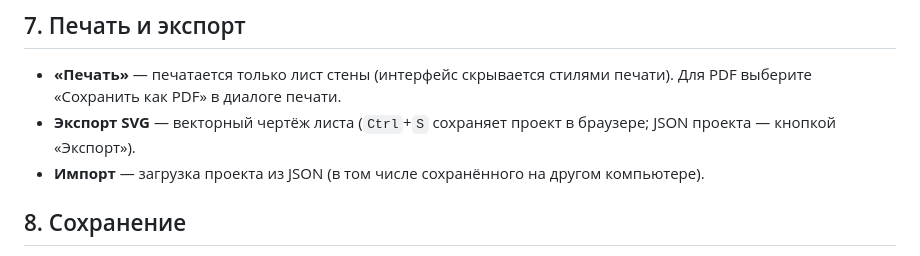
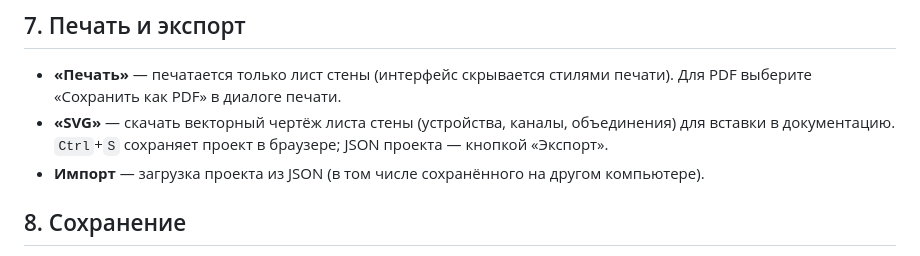
Before and after one commit to enkolesnikov/BolidGrid, a Markdown page: docs/USAGE.md, the part around the change. GitHub-like rendering.

```diff
--- a/docs/USAGE.md
+++ b/docs/USAGE.md
@@ -98,8 +98,9 @@
 
 - **«Печать»** — печатается только лист стены (интерфейс скрывается стилями печати).
   Для PDF выберите «Сохранить как PDF» в диалоге печати.
-- **Экспорт SVG** — векторный чертёж листа (`Ctrl`+`S` сохраняет проект в браузере;
-  JSON проекта — кнопкой «Экспорт»).
+- **«SVG»** — скачать векторный чертёж листа стены (устройства, каналы, объединения)
+  для вставки в документацию. `Ctrl`+`S` сохраняет проект в браузере; JSON проекта —
+  кнопкой «Экспорт».
 - **Импорт** — загрузка проекта из JSON (в том числе сохранённого на другом компьютере).
 
 ## 8. Сохранение
```
Also changed, not shown: README.md (+2 -0 lines), docs/screenshot.png (added), 12 other files.
